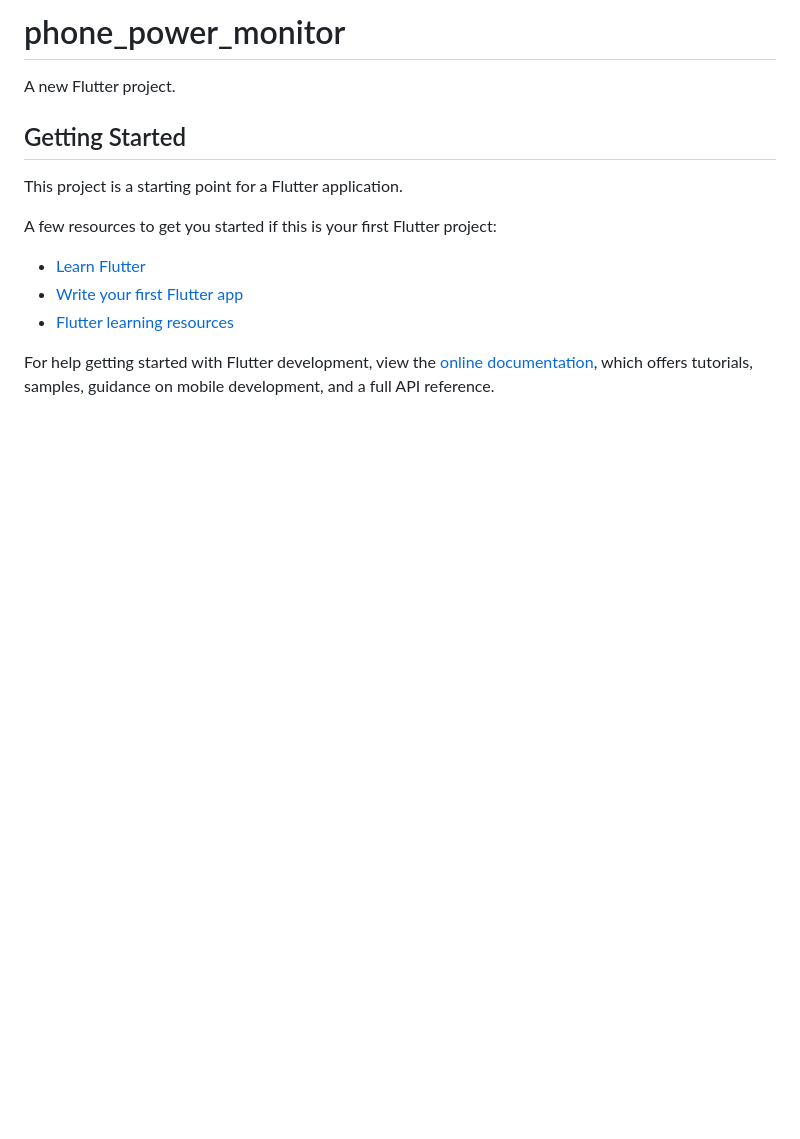
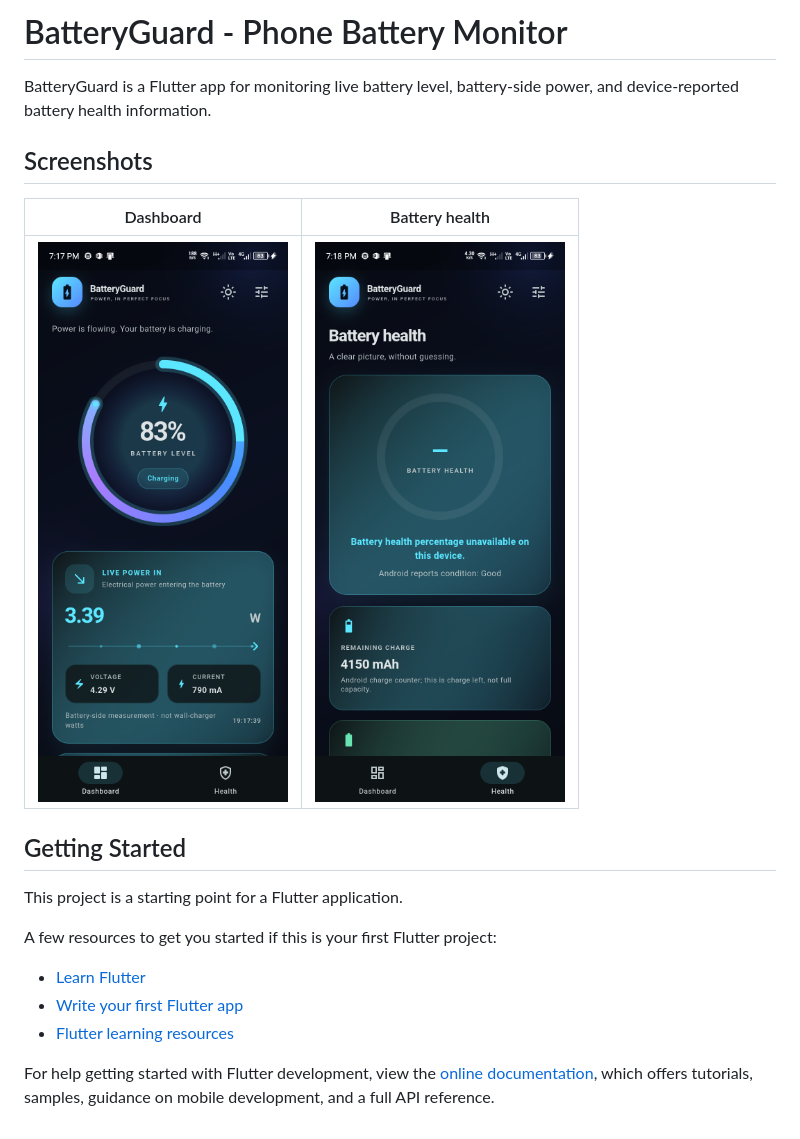
Before and after one commit to Shujaa396/BatteryGuard, a Markdown page: README.md, the part around the change. GitHub-like rendering; pictures changed too: screenshots/01-dashboard.png (added), screenshots/02-battery-health.png (added); blank space fills up the shorter version.

Commit message:
Add BatteryGuard phone screenshots
Co-authored-by: Copilot <223556219+Copilot@users.noreply.github.com>

```diff
--- a/README.md
+++ b/README.md
@@ -1,6 +1,12 @@
-# phone_power_monitor
+# BatteryGuard - Phone Battery Monitor
 
-A new Flutter project.
+BatteryGuard is a Flutter app for monitoring live battery level, battery-side power, and device-reported battery health information.
+
+## Screenshots
+
+| Dashboard | Battery health |
+| --- | --- |
+| ![BatteryGuard dashboard](screenshots/01-dashboard.png) | ![Battery health screen](screenshots/02-battery-health.png) |
 
 ## Getting Started
 
```
